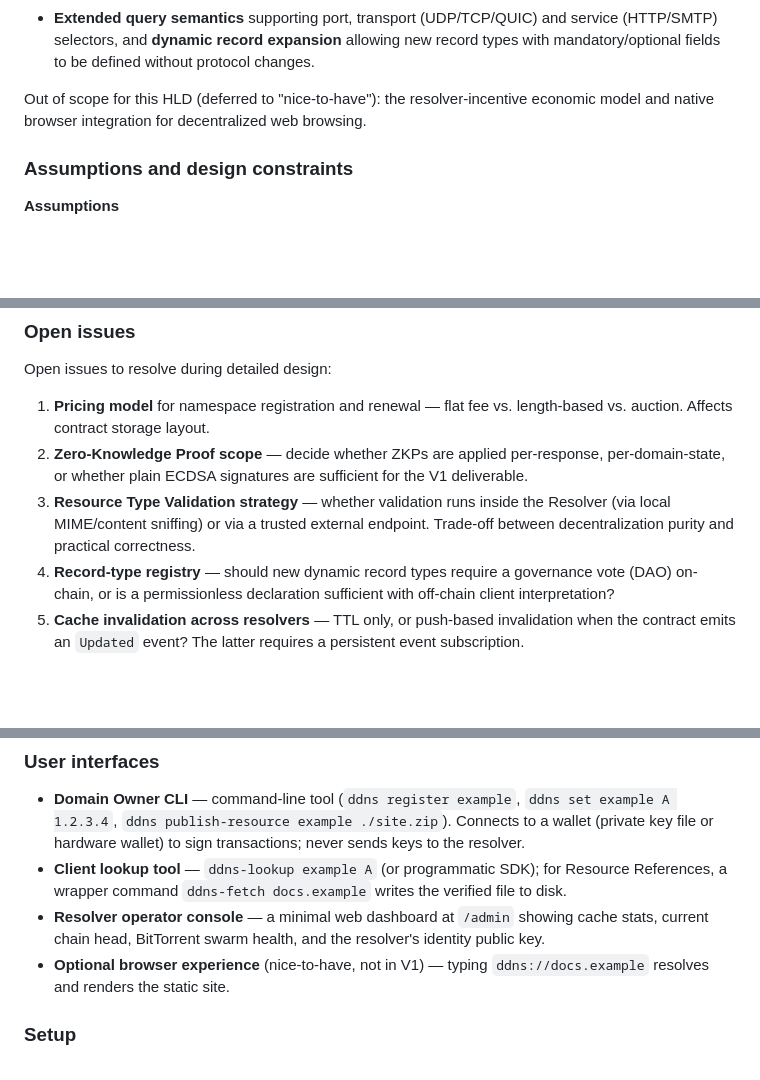
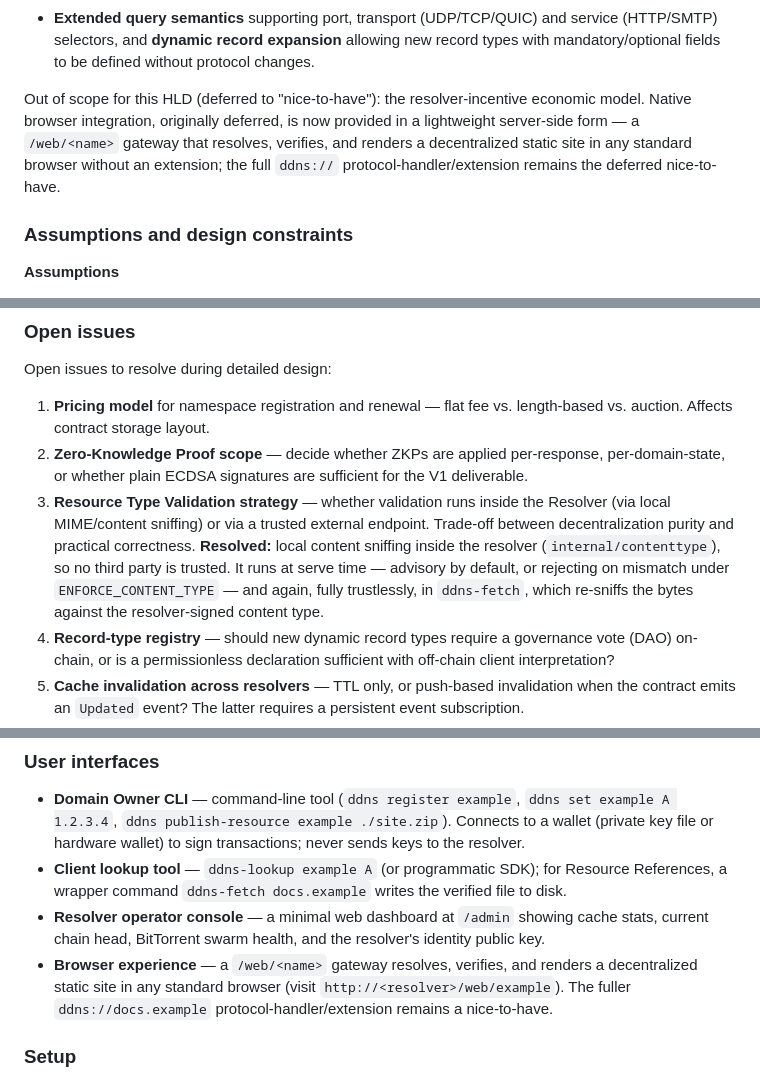
Before and after one commit to devCana/decentralized-dns, a Markdown page: docs/high-level-design.md, 3 parts joined by grey strips. Drawn GitHub-style; blank space fills up the shorter version.

```diff
--- a/docs/high-level-design.md
+++ b/docs/high-level-design.md
@@ -44,7 +44,10 @@ The implementation scope covered by this HLD includes:
   mandatory/optional fields to be defined without protocol changes.
 
 Out of scope for this HLD (deferred to "nice-to-have"): the resolver-incentive economic
-model and native browser integration for decentralized web browsing.
+model. Native browser integration, originally deferred, is now provided in a lightweight
+server-side form — a `/web/<name>` gateway that resolves, verifies, and renders a
+decentralized static site in any standard browser without an extension; the full
+`ddns://` protocol-handler/extension remains the deferred nice-to-have.
 
 ### Assumptions and design constraints
 
@@ -140,6 +143,10 @@ Open issues to resolve during detailed design:
 3. **Resource Type Validation strategy** — whether validation runs inside the Resolver
    (via local MIME/content sniffing) or via a trusted external endpoint. Trade-off
    between decentralization purity and practical correctness.
+   **Resolved:** local content sniffing inside the resolver (`internal/contenttype`),
+   so no third party is trusted. It runs at serve time — advisory by default, or
+   rejecting on mismatch under `ENFORCE_CONTENT_TYPE` — and again, fully trustlessly, in
+   `ddns-fetch`, which re-sniffs the bytes against the resolver-signed content type.
 4. **Record-type registry** — should new dynamic record types require a governance vote
    (DAO) on-chain, or is a permissionless declaration sufficient with off-chain client
    interpretation?
@@ -474,8 +481,9 @@ the file. Subsequent users hit the cache for one hour.
 - **Resolver operator console** — a minimal web dashboard at `/admin` showing cache
   stats, current chain head, BitTorrent swarm health, and the resolver's identity public
   key.
-- **Optional browser experience** (nice-to-have, not in V1) — typing `ddns://docs.example`
-  resolves and renders the static site.
+- **Browser experience** — a `/web/<name>` gateway resolves, verifies, and renders a
+  decentralized static site in any standard browser (visit `http://<resolver>/web/example`).
+  The fuller `ddns://docs.example` protocol-handler/extension remains a nice-to-have.
 
 ### Setup
 
```
Also changed, not shown: README.md (+7 -2 lines), docs/functional-spec.md (+6 -2 lines).
